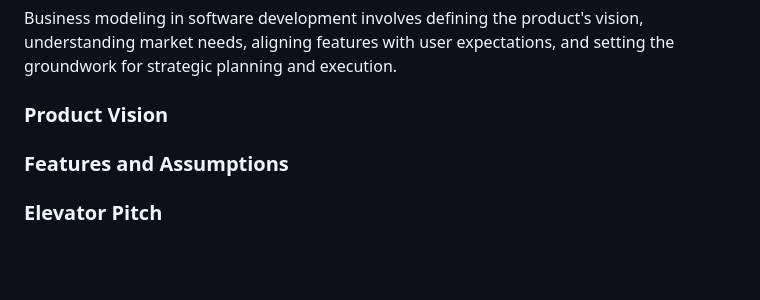
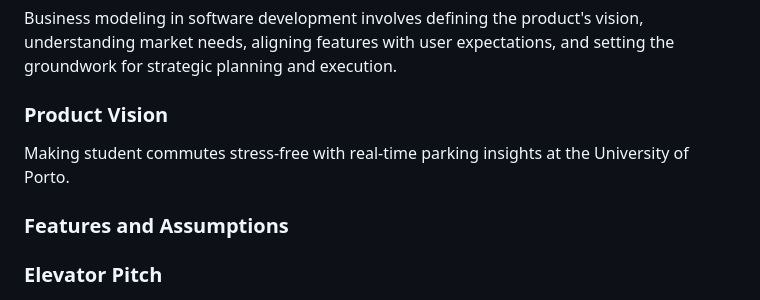
Before and after one commit to leorsd/FEUP-ESOF, a Markdown page: README.md, the part around the change. GitHub-like rendering; blank space fills up the shorter version.

Commit message:
Update project vision in README

```diff
--- a/README.md
+++ b/README.md
@@ -42,6 +42,7 @@ Business modeling in software development involves defining the product's vision
 
 ### Product Vision
 
+Making student commutes stress-free  with real-time parking insights at the University of Porto.
 <!--
 Start by defining a clear and concise vision for your app, to help members of the team, contributors, and users into focusing their often disparate views into a concise, visual, and short textual form.
 
```
